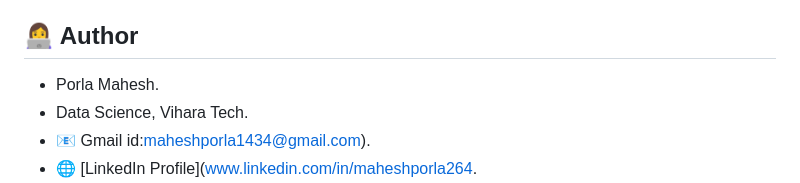
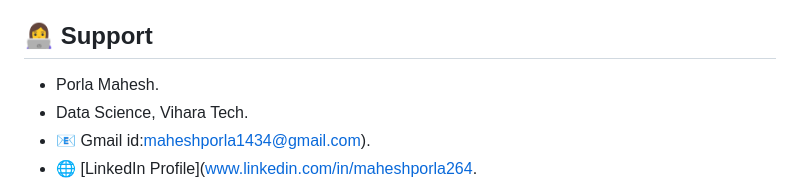
Before and after one commit to Maheshporla1434/food-classification-using-multi-models, a Markdown page: README.md, the part around the change. Rendered like a GitHub page.

```diff
--- a/README.md
+++ b/README.md
@@ -232,7 +232,7 @@ This project successfully demonstrates a scalable, accurate, and real-world appl
 * Kaggle Food Dataset
 * Flask Framework
 * Deep Learning Books (Goodfellow, Chollet, Géron)
-## 👩‍💻 Author
+## 👩‍💻 Support
 * Porla Mahesh.
 * Data Science, Vihara Tech.
 * 📧 Gmail id:maheshporla1434@gmail.com).
```
